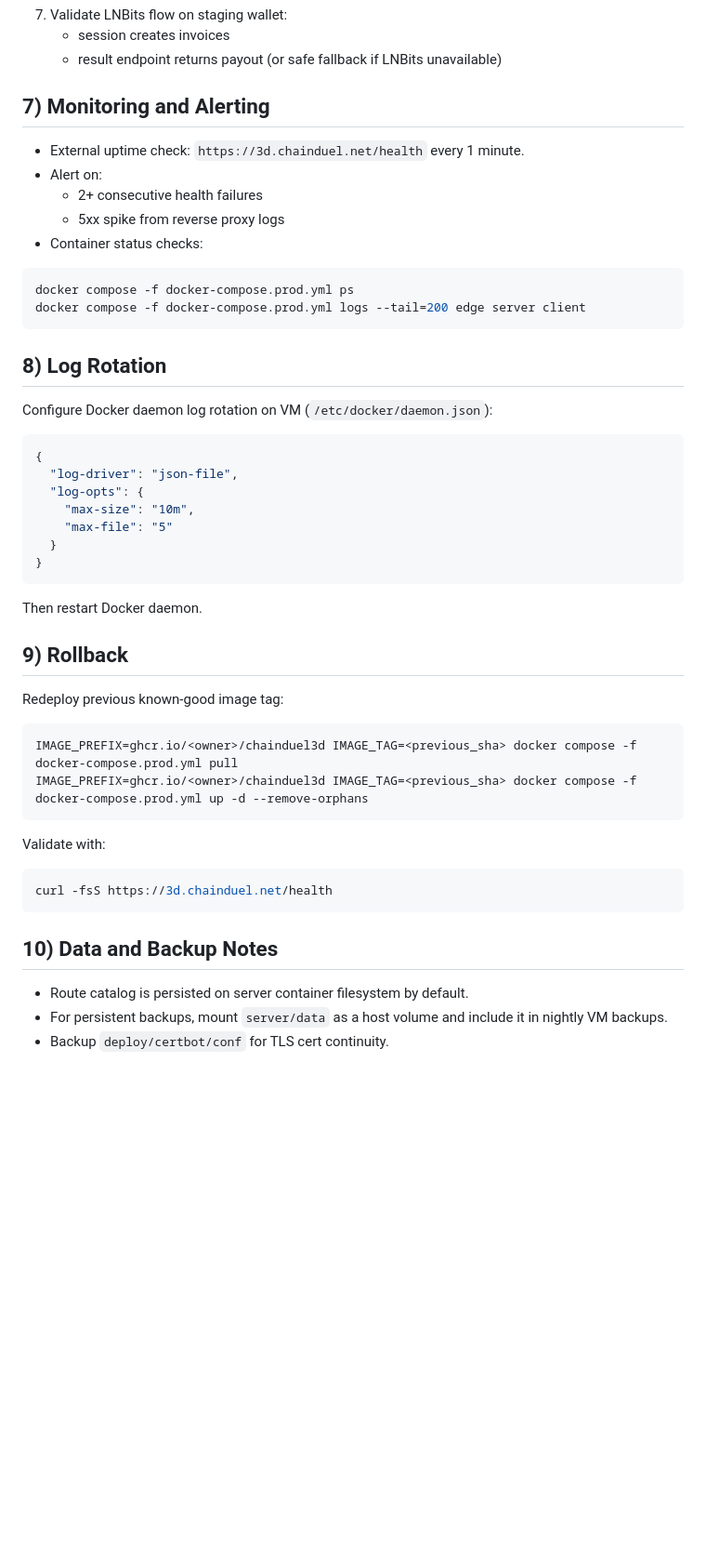
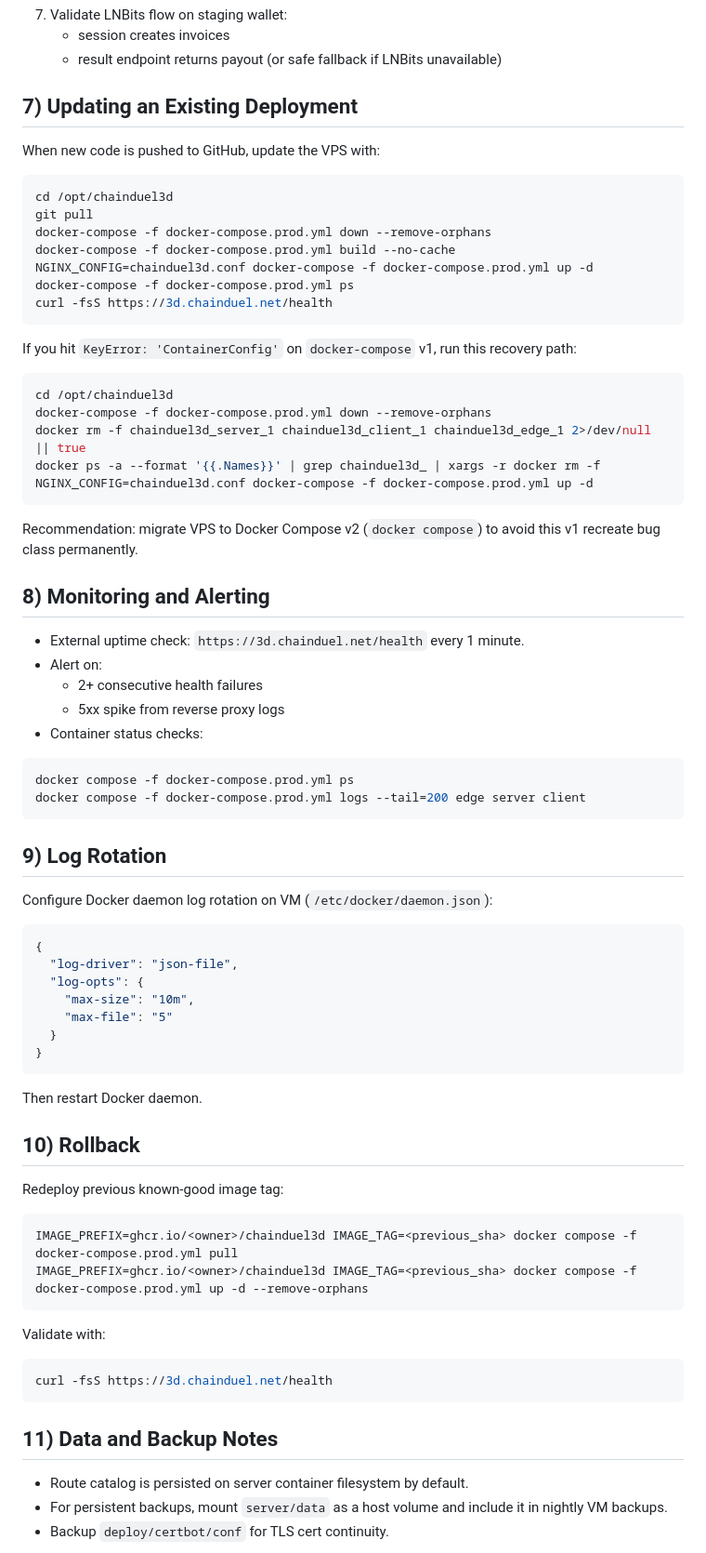
Before and after one commit to francismars/chainduel3d, a Markdown page: docs/production-runbook.md, the part around the change. Shown at 93% size. Rendered like a GitHub page; blank space fills up the shorter version.

Commit message:
docs: update production runbook with deployment instructions and recovery steps
Added a new section for updating existing deployments, detailing the steps to pull new code and manage Docker containers. Included recovery instructions for handling `KeyError: 'ContainerConfig'` in Docker Compose v1, along with a recommendation to migrate to Docker Compose v2 to avoid issues. Renumbered subsequent sections accordingly.

````diff
--- a/docs/production-runbook.md
+++ b/docs/production-runbook.md
@@ -99,7 +99,33 @@ SMOKE_BASE_URL=https://3d.chainduel.net SMOKE_ADMIN_SECRET=<admin_secret> npm ru
    - session creates invoices
    - result endpoint returns payout (or safe fallback if LNBits unavailable)
 
-## 7) Monitoring and Alerting
+## 7) Updating an Existing Deployment
+
+When new code is pushed to GitHub, update the VPS with:
+
+```bash
+cd /opt/chainduel3d
+git pull
+docker-compose -f docker-compose.prod.yml down --remove-orphans
+docker-compose -f docker-compose.prod.yml build --no-cache
+NGINX_CONFIG=chainduel3d.conf docker-compose -f docker-compose.prod.yml up -d
+docker-compose -f docker-compose.prod.yml ps
+curl -fsS https://3d.chainduel.net/health
+```
+
+If you hit `KeyError: 'ContainerConfig'` on `docker-compose` v1, run this recovery path:
+
+```bash
+cd /opt/chainduel3d
+docker-compose -f docker-compose.prod.yml down --remove-orphans
+docker rm -f chainduel3d_server_1 chainduel3d_client_1 chainduel3d_edge_1 2>/dev/null || true
+docker ps -a --format '{{.Names}}' | grep chainduel3d_ | xargs -r docker rm -f
+NGINX_CONFIG=chainduel3d.conf docker-compose -f docker-compose.prod.yml up -d
+```
+
+Recommendation: migrate VPS to Docker Compose v2 (`docker compose`) to avoid this v1 recreate bug class permanently.
+
+## 8) Monitoring and Alerting
 
 - External uptime check: `https://3d.chainduel.net/health` every 1 minute.
 - Alert on:
@@ -112,7 +138,7 @@ docker compose -f docker-compose.prod.yml ps
 docker compose -f docker-compose.prod.yml logs --tail=200 edge server client
 ```
 
-## 8) Log Rotation
+## 9) Log Rotation
 
 Configure Docker daemon log rotation on VM (`/etc/docker/daemon.json`):
 
@@ -128,7 +154,7 @@ Configure Docker daemon log rotation on VM (`/etc/docker/daemon.json`):
 
 Then restart Docker daemon.
 
-## 9) Rollback
+## 10) Rollback
 
 Redeploy previous known-good image tag:
 
@@ -143,7 +169,7 @@ Validate with:
 curl -fsS https://3d.chainduel.net/health
 ```
 
-## 10) Data and Backup Notes
+## 11) Data and Backup Notes
 
 - Route catalog is persisted on server container filesystem by default.
 - For persistent backups, mount `server/data` as a host volume and include it in nightly VM backups.
````
